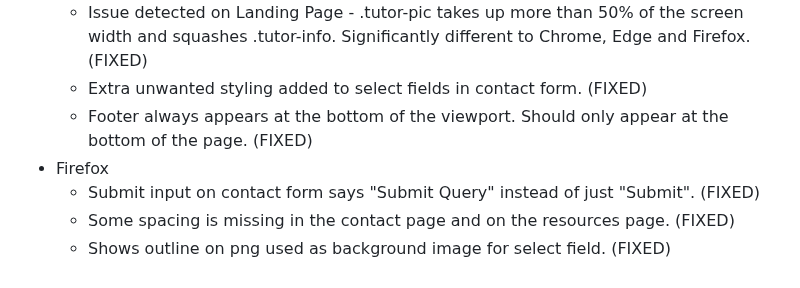
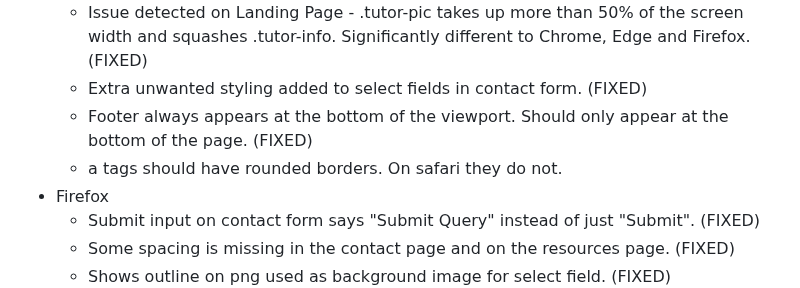
Before and after one commit to PVieira04/CI-project-1, a Markdown page: README.md, the part around the change. Drawn GitHub-style.

Commit message:
add safari issue to README

```diff
--- a/README.md
+++ b/README.md
@@ -518,6 +518,7 @@ Manual Testing was further done on other browsers. These browsers were chosen be
   - Issue detected on Landing Page - .tutor-pic takes up more than 50% of the screen width and squashes .tutor-info. Significantly different to Chrome, Edge and Firefox. (FIXED)
   - Extra unwanted styling added to select fields in contact form. (FIXED)
   - Footer always appears at the bottom of the viewport. Should only appear at the bottom of the page. (FIXED)
+  - a tags should have rounded borders. On safari they do not.
 - Firefox
   - Submit input on contact form says "Submit Query" instead of just "Submit". (FIXED)
   - Some spacing is missing in the contact page and on the resources page. (FIXED)
```
